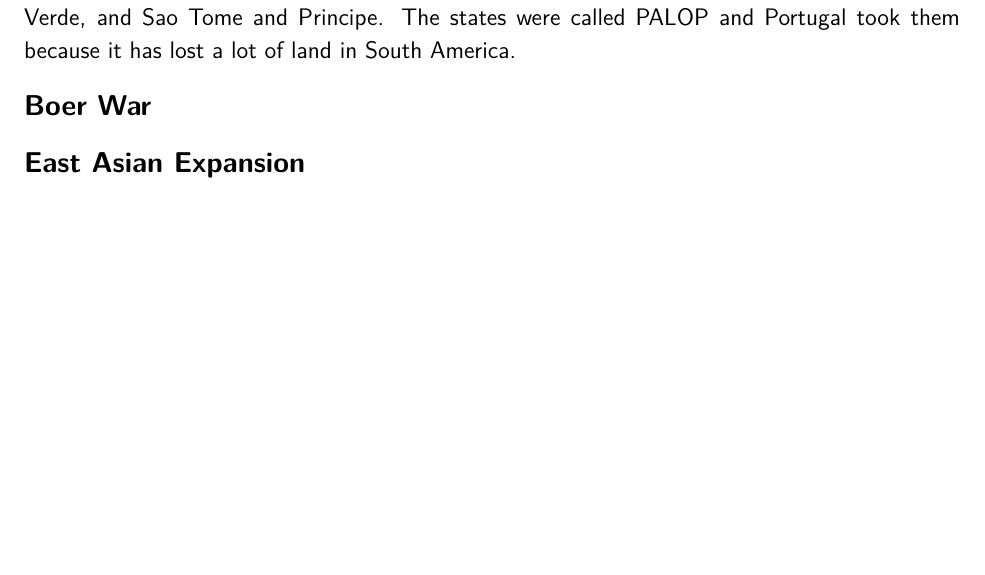
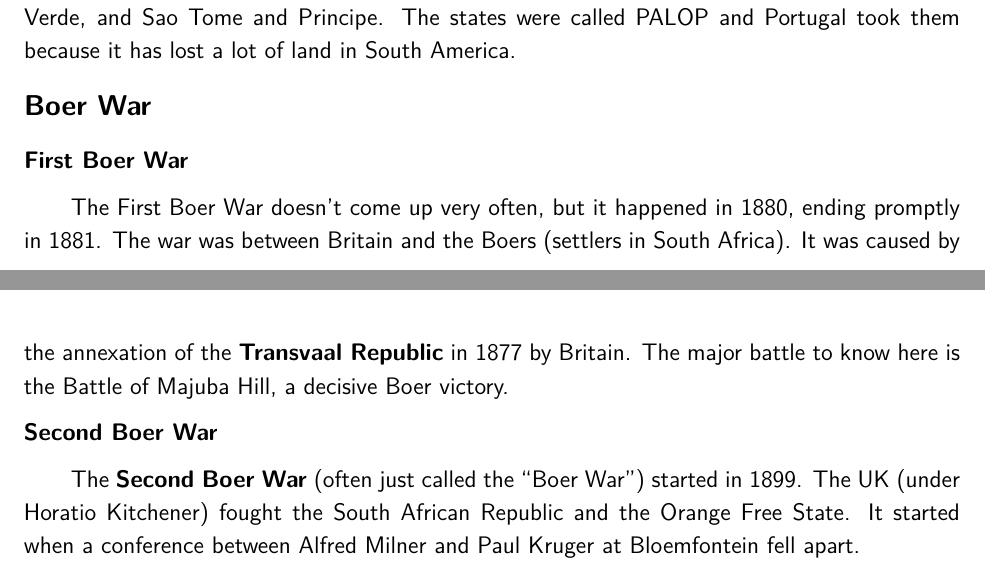
Before and after one commit to avp/history, a LaTeX thesis (history.tex, which reads tex/nationalism-europe.tex): part of page 109 of 205 before the commit and two parts of pages 109 and 110 of 210 after it, the two joined at a grey line, cut so that both start at the same text, the shorter picture padded with empty space. Compiled offline with pdfLaTeX.

Commit message:
Details.

```diff
--- a/tex/nationalism-europe.tex
+++ b/tex/nationalism-europe.tex
@@ -457,7 +457,17 @@ and Sao Tome and Principe.
 The states were called PALOP and Portugal took them because it has lost a lot of land in South America.
 
 \subsection*{Boer War}
+
+\subsubsection*{First Boer War}
+
+The First Boer War doesn't come up very often, but it happened in 1880, ending promptly in 1881.
+The war was between Britain and the Boers (settlers in South Africa).
+It was caused by the annexation of the \textbf{Transvaal Republic} in 1877 by Britain.
+The major battle to know here is the Battle of Majuba Hill, a decisive Boer victory.
+
+\subsubsection*{Second Boer War}
 % TODO Boer War
 
-\subsection*{East Asian Expansion}
-% TODO French Indochina
+The \textbf{Second Boer War} (often just called the ``Boer War'') started in 1899.
+The UK (under Horatio Kitchener) fought the South African Republic and the Orange Free State.
+It started when a conference between Alfred Milner and Paul Kruger at Bloemfontein fell apart.
```
Also changed, not shown: history.tex (+2 -4 lines).
